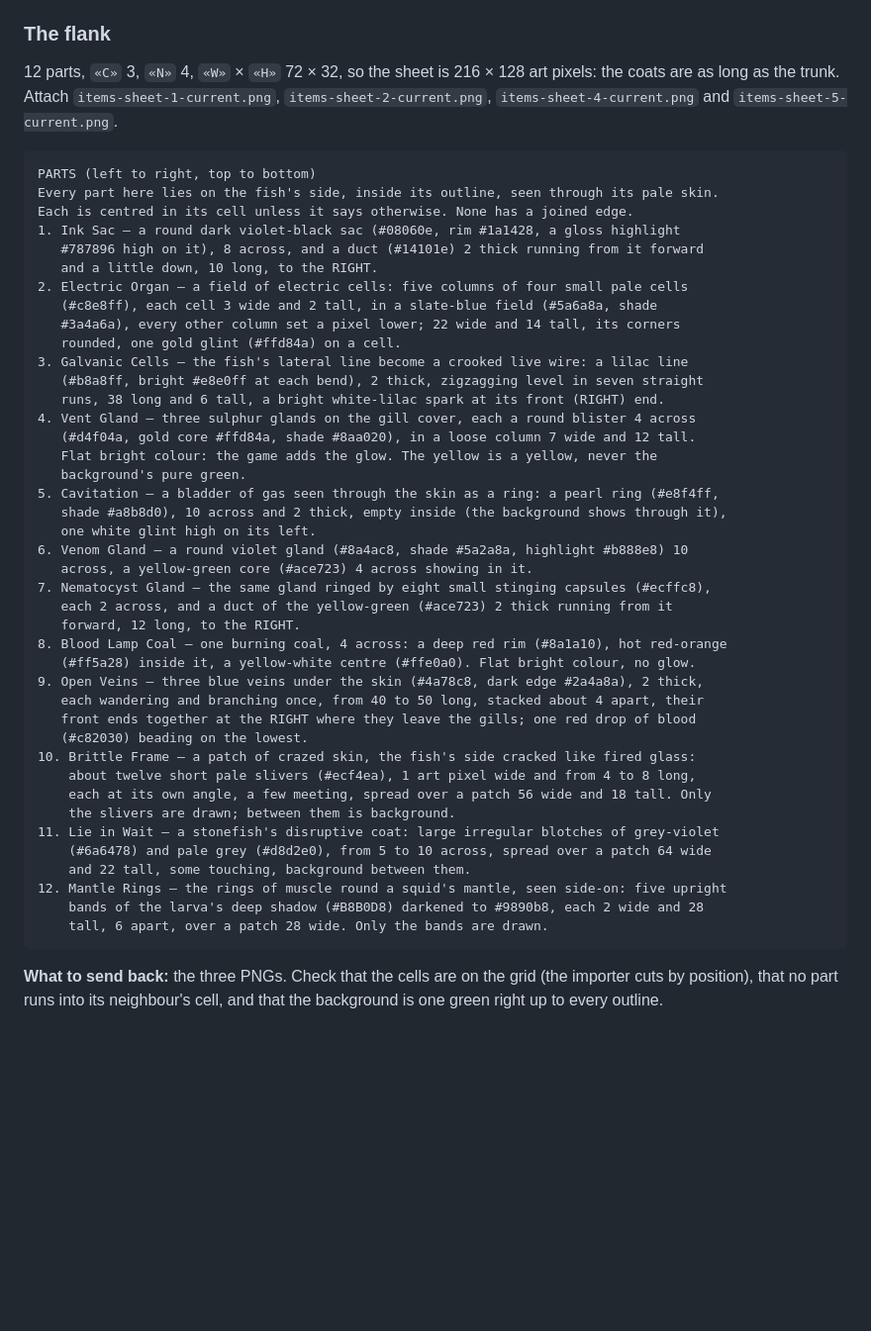
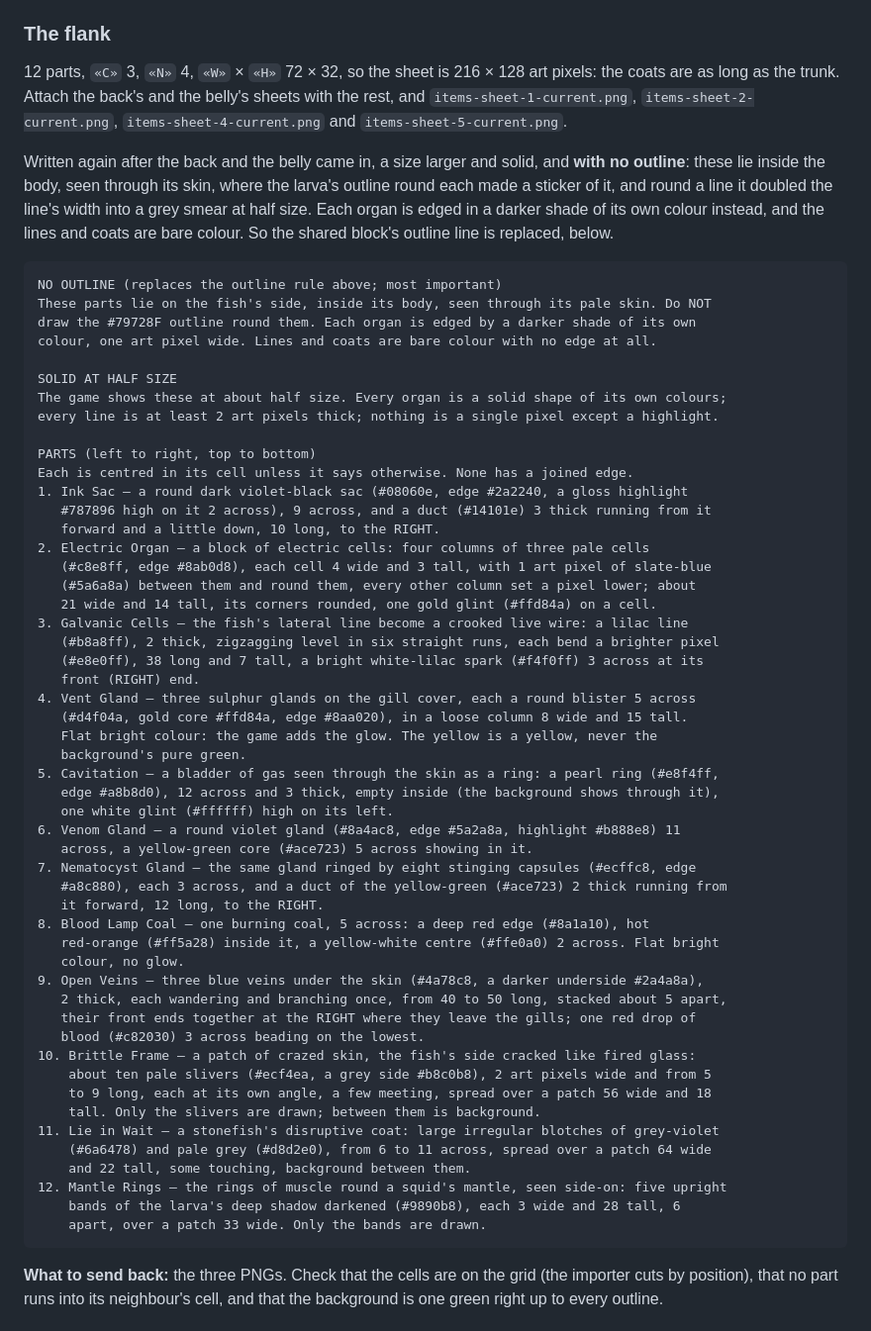
Before and after one commit to ParelZalm/abyssal, a Markdown page: docs/sprite-prompts-player.md, the part around the change. Shown at 99% size. Drawn GitHub-style; blank space fills up the shorter version.

Commit message:
docs: the flank's prompt solid, a size larger and without an outline, after the belly

````diff
--- a/docs/sprite-prompts-player.md
+++ b/docs/sprite-prompts-player.md
@@ -235,51 +235,68 @@ The prompt is in the history: `git show 9cf81c6:docs/sprite-prompts-player.md`.
 ### The flank
 
 12 parts, `«C»` 3, `«N»` 4, `«W»` × `«H»` 72 × 32, so the sheet is 216 × 128 art pixels: the
-coats are as long as the trunk. Attach `items-sheet-1-current.png`, `items-sheet-2-current.png`,
-`items-sheet-4-current.png` and `items-sheet-5-current.png`.
+coats are as long as the trunk. Attach the back's and the belly's sheets with the rest, and
+`items-sheet-1-current.png`, `items-sheet-2-current.png`, `items-sheet-4-current.png` and
+`items-sheet-5-current.png`.
+
+Written again after the back and the belly came in, a size larger and solid, and **with no
+outline**: these lie inside the body, seen through its skin, where the larva's outline round each
+made a sticker of it, and round a line it doubled the line's width into a grey smear at half size.
+Each organ is edged in a darker shade of its own colour instead, and the lines and coats are bare
+colour. So the shared block's outline line is replaced, below.
 
 ```text
+NO OUTLINE (replaces the outline rule above; most important)
+These parts lie on the fish's side, inside its body, seen through its pale skin. Do NOT
+draw the #79728F outline round them. Each organ is edged by a darker shade of its own
+colour, one art pixel wide. Lines and coats are bare colour with no edge at all.
+
+SOLID AT HALF SIZE
+The game shows these at about half size. Every organ is a solid shape of its own colours;
+every line is at least 2 art pixels thick; nothing is a single pixel except a highlight.
+
 PARTS (left to right, top to bottom)
-Every part here lies on the fish's side, inside its outline, seen through its pale skin.
 Each is centred in its cell unless it says otherwise. None has a joined edge.
-1. Ink Sac — a round dark violet-black sac (#08060e, rim #1a1428, a gloss highlight
-   #787896 high on it), 8 across, and a duct (#14101e) 2 thick running from it forward
-   and a little down, 10 long, to the RIGHT.
-2. Electric Organ — a field of electric cells: five columns of four small pale cells
-   (#c8e8ff), each cell 3 wide and 2 tall, in a slate-blue field (#5a6a8a, shade
-   #3a4a6a), every other column set a pixel lower; 22 wide and 14 tall, its corners
-   rounded, one gold glint (#ffd84a) on a cell.
+1. Ink Sac — a round dark violet-black sac (#08060e, edge #2a2240, a gloss highlight
+   #787896 high on it 2 across), 9 across, and a duct (#14101e) 3 thick running from it
+   forward and a little down, 10 long, to the RIGHT.
+2. Electric Organ — a block of electric cells: four columns of three pale cells
+   (#c8e8ff, edge #8ab0d8), each cell 4 wide and 3 tall, with 1 art pixel of slate-blue
+   (#5a6a8a) between them and round them, every other column set a pixel lower; about
+   21 wide and 14 tall, its corners rounded, one gold glint (#ffd84a) on a cell.
 3. Galvanic Cells — the fish's lateral line become a crooked live wire: a lilac line
-   (#b8a8ff, bright #e8e0ff at each bend), 2 thick, zigzagging level in seven straight
-   runs, 38 long and 6 tall, a bright white-lilac spark at its front (RIGHT) end.
-4. Vent Gland — three sulphur glands on the gill cover, each a round blister 4 across
-   (#d4f04a, gold core #ffd84a, shade #8aa020), in a loose column 7 wide and 12 tall.
+   (#b8a8ff), 2 thick, zigzagging level in six straight runs, each bend a brighter pixel
+   (#e8e0ff), 38 long and 7 tall, a bright white-lilac spark (#f4f0ff) 3 across at its
+   front (RIGHT) end.
+4. Vent Gland — three sulphur glands on the gill cover, each a round blister 5 across
+   (#d4f04a, gold core #ffd84a, edge #8aa020), in a loose column 8 wide and 15 tall.
    Flat bright colour: the game adds the glow. The yellow is a yellow, never the
    background's pure green.
 5. Cavitation — a bladder of gas seen through the skin as a ring: a pearl ring (#e8f4ff,
-   shade #a8b8d0), 10 across and 2 thick, empty inside (the background shows through it),
-   one white glint high on its left.
-6. Venom Gland — a round violet gland (#8a4ac8, shade #5a2a8a, highlight #b888e8) 10
-   across, a yellow-green core (#ace723) 4 across showing in it.
-7. Nematocyst Gland — the same gland ringed by eight small stinging capsules (#ecffc8),
-   each 2 across, and a duct of the yellow-green (#ace723) 2 thick running from it
-   forward, 12 long, to the RIGHT.
-8. Blood Lamp Coal — one burning coal, 4 across: a deep red rim (#8a1a10), hot red-orange
-   (#ff5a28) inside it, a yellow-white centre (#ffe0a0). Flat bright colour, no glow.
-9. Open Veins — three blue veins under the skin (#4a78c8, dark edge #2a4a8a), 2 thick,
-   each wandering and branching once, from 40 to 50 long, stacked about 4 apart, their
-   front ends together at the RIGHT where they leave the gills; one red drop of blood
-   (#c82030) beading on the lowest.
+   edge #a8b8d0), 12 across and 3 thick, empty inside (the background shows through it),
+   one white glint (#ffffff) high on its left.
+6. Venom Gland — a round violet gland (#8a4ac8, edge #5a2a8a, highlight #b888e8) 11
+   across, a yellow-green core (#ace723) 5 across showing in it.
+7. Nematocyst Gland — the same gland ringed by eight stinging capsules (#ecffc8, edge
+   #a8c880), each 3 across, and a duct of the yellow-green (#ace723) 2 thick running from
+   it forward, 12 long, to the RIGHT.
+8. Blood Lamp Coal — one burning coal, 5 across: a deep red edge (#8a1a10), hot
+   red-orange (#ff5a28) inside it, a yellow-white centre (#ffe0a0) 2 across. Flat bright
+   colour, no glow.
+9. Open Veins — three blue veins under the skin (#4a78c8, a darker underside #2a4a8a),
+   2 thick, each wandering and branching once, from 40 to 50 long, stacked about 5 apart,
+   their front ends together at the RIGHT where they leave the gills; one red drop of
+   blood (#c82030) 3 across beading on the lowest.
 10. Brittle Frame — a patch of crazed skin, the fish's side cracked like fired glass:
-    about twelve short pale slivers (#ecf4ea), 1 art pixel wide and from 4 to 8 long,
-    each at its own angle, a few meeting, spread over a patch 56 wide and 18 tall. Only
-    the slivers are drawn; between them is background.
+    about ten pale slivers (#ecf4ea, a grey side #b8c0b8), 2 art pixels wide and from 5
+    to 9 long, each at its own angle, a few meeting, spread over a patch 56 wide and 18
+    tall. Only the slivers are drawn; between them is background.
 11. Lie in Wait — a stonefish's disruptive coat: large irregular blotches of grey-violet
-    (#6a6478) and pale grey (#d8d2e0), from 5 to 10 across, spread over a patch 64 wide
+    (#6a6478) and pale grey (#d8d2e0), from 6 to 11 across, spread over a patch 64 wide
     and 22 tall, some touching, background between them.
 12. Mantle Rings — the rings of muscle round a squid's mantle, seen side-on: five upright
-    bands of the larva's deep shadow (#B8B0D8) darkened to #9890b8, each 2 wide and 28
-    tall, 6 apart, over a patch 28 wide. Only the bands are drawn.
+    bands of the larva's deep shadow darkened (#9890b8), each 3 wide and 28 tall, 6
+    apart, over a patch 33 wide. Only the bands are drawn.
 ```
 
 **What to send back:** the three PNGs. Check that the cells are on the grid (the importer cuts
````
